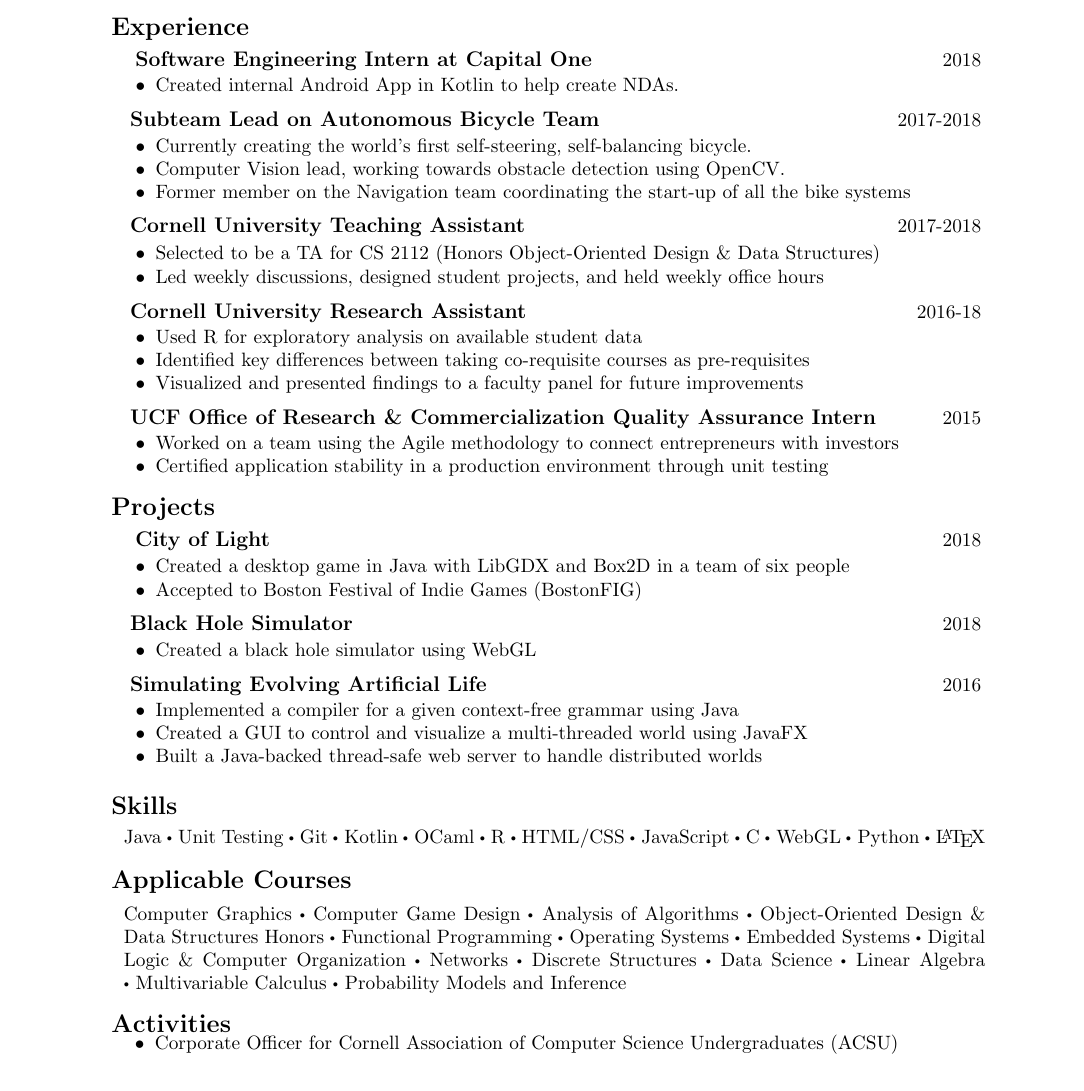
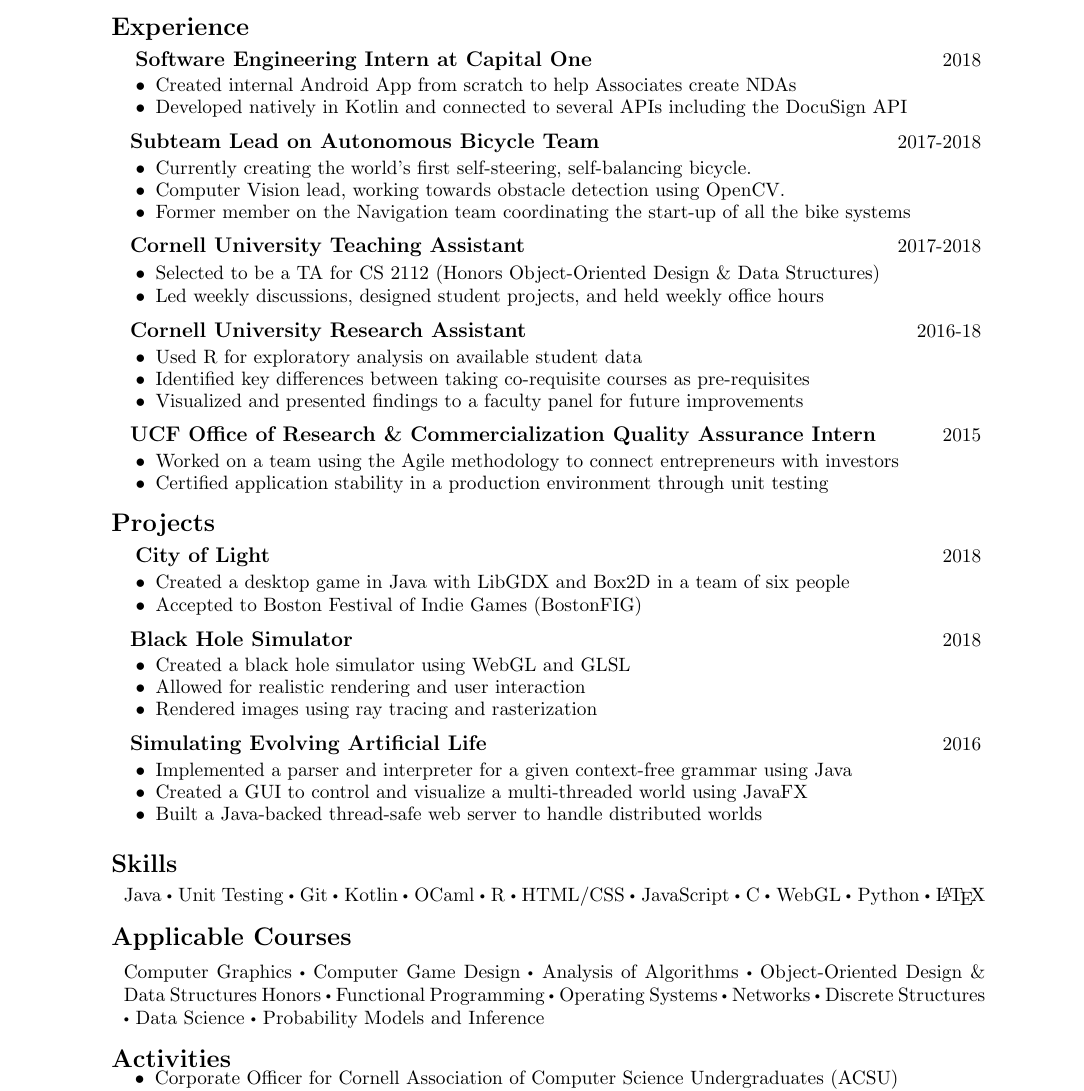
Before and after one commit to Oliviafx/Resume, a LaTeX CV (resume.tex): part of the page, cut so that both start at the same text. Compiled offline with pdfLaTeX.

Commit message:
added some more details

```diff
--- a/resume.tex
+++ b/resume.tex
@@ -197,7 +197,8 @@
 	\setlength\itemsep{-.25em}
 	\fontsize{11}{0} \selectfont
 
-	\item Created internal Android App in Kotlin to help create NDAs.
+	\item Created internal Android App from scratch to help Associates create NDAs
+	\item Developed natively in Kotlin and connected to several APIs including the DocuSign API
 	\end{itemize}
 	\vspace{.7em}
 
@@ -264,8 +265,9 @@
 	\begin{itemize}[leftmargin=1.5cm]
 		\setlength\itemsep{-.25em}
 		\fontsize{11}{0} \selectfont
-		\item Created a black hole simulator using WebGL
-
+		\item Created a black hole simulator using WebGL and GLSL
+		\item Allowed for realistic rendering and user interaction
+		\item Rendered images using ray tracing and rasterization
 
 	\end{itemize}
 	\vspace{.7em}
@@ -274,7 +276,7 @@
 	\begin{itemize}[leftmargin=1.5cm]
 		\setlength\itemsep{-.25em}
 		\fontsize{11}{0} \selectfont
-		\item Implemented a compiler for a given context-free grammar using Java
+		\item Implemented a parser and interpreter for a given context-free grammar using Java
 		\item Created a GUI to control and visualize a multi-threaded world using JavaFX
 		\item Built a Java-backed thread-safe web server to handle distributed worlds
 
@@ -340,7 +342,7 @@
 
 	\textBody	{Applicable Courses}
 				{.5em}
-				{ Computer Graphics \tdot Computer Game Design \tdot Analysis of Algorithms  \tdot Object-Oriented Design \& Data Structures Honors \tdot Functional Programming \tdot Operating Systems \tdot Embedded Systems \tdot Digital Logic \& Computer Organization \tdot Networks \tdot Discrete Structures \tdot Data Science \tdot  Linear Algebra \tdot Multivariable Calculus \tdot Probability Models and Inference}
+				{ Computer Graphics \tdot Computer Game Design \tdot Analysis of Algorithms  \tdot Object-Oriented Design \& Data Structures Honors \tdot Functional Programming \tdot Operating Systems \tdot Networks \tdot Discrete Structures \tdot Data Science \tdot  Probability Models and Inference}
 
 \group	{Activities}
 	\begin{itemize}[leftmargin=3em]
```
Also changed, not shown: resume.pdf.
